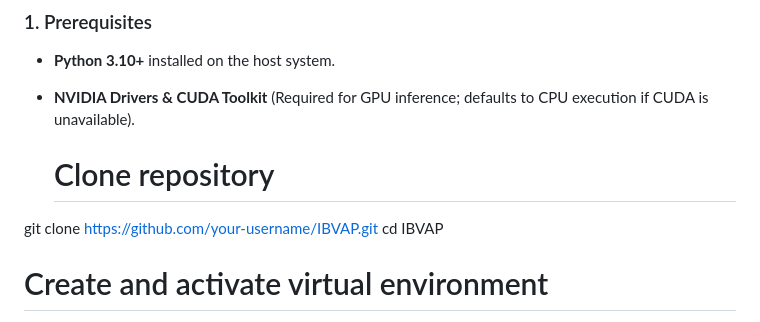
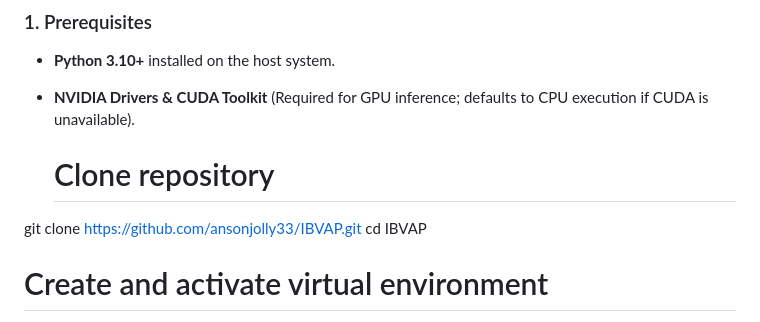
Before and after one commit to ansonjolly33/IBVAP, a Markdown page: README.md, the part around the change. Rendered like a GitHub page.

```diff
--- a/README.md
+++ b/README.md
@@ -75,7 +75,7 @@ graph TD
 * **NVIDIA Drivers & CUDA Toolkit** (Required for GPU inference; defaults to CPU execution if CUDA is unavailable).
 
   # Clone repository
-git clone [https://github.com/your-username/IBVAP.git](https://github.com/ansonjolly33/IBVAP.git)
+git clone [https://github.com/ansonjolly33/IBVAP.git](https://github.com/ansonjolly33/IBVAP.git)
 cd IBVAP
 
 # Create and activate virtual environment
```
